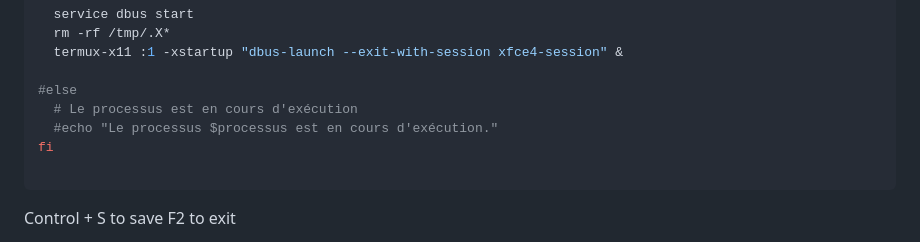
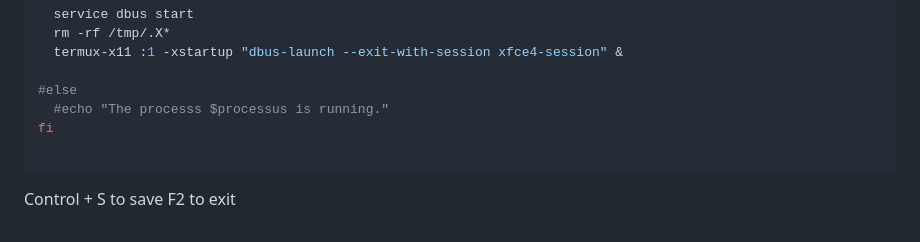
Before and after one commit to ddeeproton2/ChatPGP, a Markdown page: README.md, the part around the change. GitHub-like rendering.

````diff
--- a/README.md
+++ b/README.md
@@ -155,8 +155,7 @@ if ! pgrep -x "$processus" > /dev/null; then
   termux-x11 :1 -xstartup "dbus-launch --exit-with-session xfce4-session" &
 
 #else
-  # Le processus est en cours d'exécution
-  #echo "Le processus $processus est en cours d'exécution."
+  #echo "The processs $processus is running."
 fi
 
 ```
````
